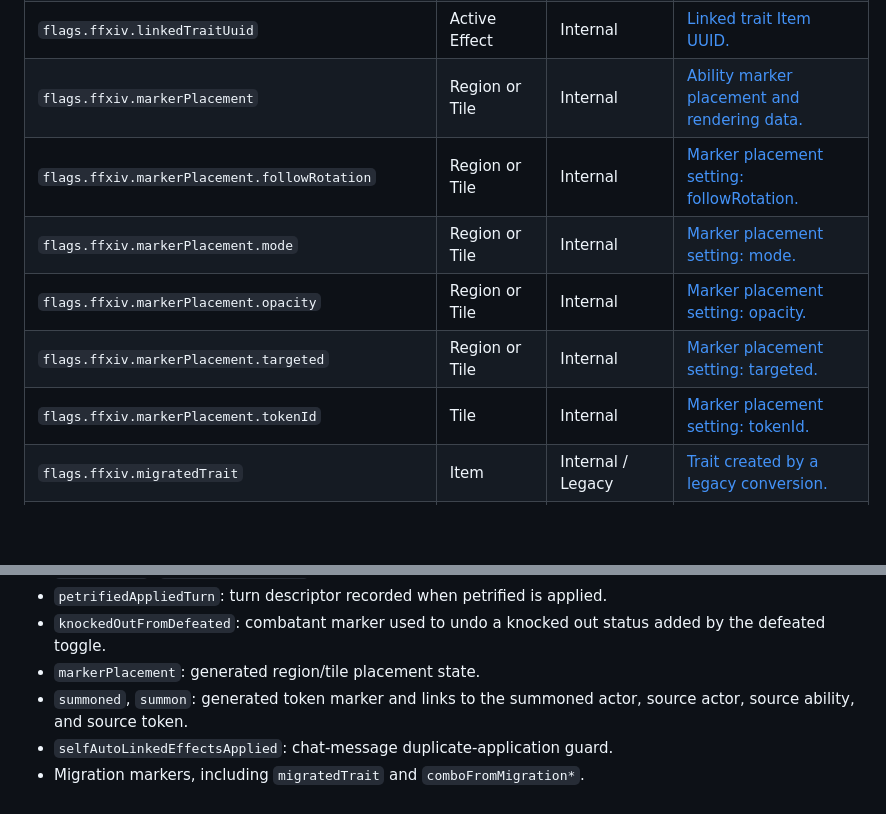
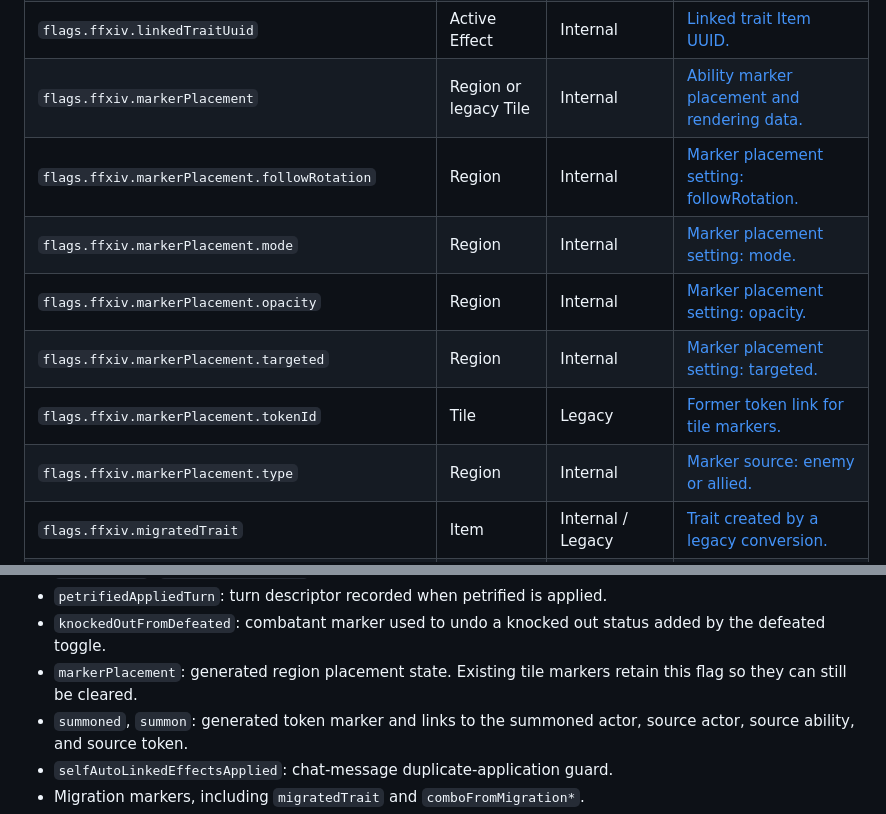
Before and after one commit to Valamyrr/FFxivTTRPG, a Markdown page: docs/automation-flags.md, 2 parts joined by grey strips. Drawn GitHub-style; blank space fills up the shorter version.

Commit message:
Clarify marker placement flag ownership
Document region marker fields as current system-managed flags, and identify the tile token link as legacy while noting existing tile markers can still be cleared.

```diff
--- a/docs/automation-flags.md
+++ b/docs/automation-flags.md
@@ -136,12 +136,13 @@ This index covers the system-owned `flags.ffxiv` paths read or written by the cu
 | `flags.ffxiv.linkedTraitId` | Active Effect | Internal | [Linked trait Item ID.](#system-managed-flags) |
 | `flags.ffxiv.linkedTraitName` | Active Effect | Internal | [Linked trait display name.](#system-managed-flags) |
 | `flags.ffxiv.linkedTraitUuid` | Active Effect | Internal | [Linked trait Item UUID.](#system-managed-flags) |
-| `flags.ffxiv.markerPlacement` | Region or Tile | Internal | [Ability marker placement and rendering data.](#system-managed-flags) |
-| `flags.ffxiv.markerPlacement.followRotation` | Region or Tile | Internal | [Marker placement setting: followRotation.](#system-managed-flags) |
-| `flags.ffxiv.markerPlacement.mode` | Region or Tile | Internal | [Marker placement setting: mode.](#system-managed-flags) |
-| `flags.ffxiv.markerPlacement.opacity` | Region or Tile | Internal | [Marker placement setting: opacity.](#system-managed-flags) |
-| `flags.ffxiv.markerPlacement.targeted` | Region or Tile | Internal | [Marker placement setting: targeted.](#system-managed-flags) |
-| `flags.ffxiv.markerPlacement.tokenId` | Tile | Internal | [Marker placement setting: tokenId.](#system-managed-flags) |
+| `flags.ffxiv.markerPlacement` | Region or legacy Tile | Internal | [Ability marker placement and rendering data.](#system-managed-flags) |
+| `flags.ffxiv.markerPlacement.followRotation` | Region | Internal | [Marker placement setting: followRotation.](#system-managed-flags) |
+| `flags.ffxiv.markerPlacement.mode` | Region | Internal | [Marker placement setting: mode.](#system-managed-flags) |
+| `flags.ffxiv.markerPlacement.opacity` | Region | Internal | [Marker placement setting: opacity.](#system-managed-flags) |
+| `flags.ffxiv.markerPlacement.targeted` | Region | Internal | [Marker placement setting: targeted.](#system-managed-flags) |
+| `flags.ffxiv.markerPlacement.tokenId` | Tile | Legacy | [Former token link for tile markers.](#system-managed-flags) |
+| `flags.ffxiv.markerPlacement.type` | Region | Internal | [Marker source: enemy or allied.](#system-managed-flags) |
 | `flags.ffxiv.migratedTrait` | Item | Internal / Legacy | [Trait created by a legacy conversion.](#system-managed-flags) |
 | `flags.ffxiv.mpCost.reduction` | Owned Item or applicable effect | Advanced | [Compatibility alias for mpCost.reductions.](#mpcostreductions) |
 | `flags.ffxiv.mpCost.reduction.abilityName` | Effect change row | Change | [Ability name/key filter for the MP cost override.](#active-effect-change-keys) |
@@ -516,7 +517,7 @@ These flags track source documents, linked effects, and previous actions. The sy
 - `enmityPhase`, `stunnedInEncounter`, petrified turn bookkeeping: status lifecycle state.
 - `petrifiedAppliedTurn`: turn descriptor recorded when petrified is applied.
 - `knockedOutFromDefeated`: combatant marker used to undo a knocked out status added by the defeated toggle.
-- `markerPlacement`: generated region/tile placement state.
+- `markerPlacement`: generated region placement state. Existing tile markers retain this flag so they can still be cleared.
 - `summoned`, `summon`: generated token marker and links to the summoned actor, source actor, source ability, and source token.
 - `selfAutoLinkedEffectsApplied`: chat-message duplicate-application guard.
 - Migration markers, including `migratedTrait` and `comboFromMigration*`.
```
